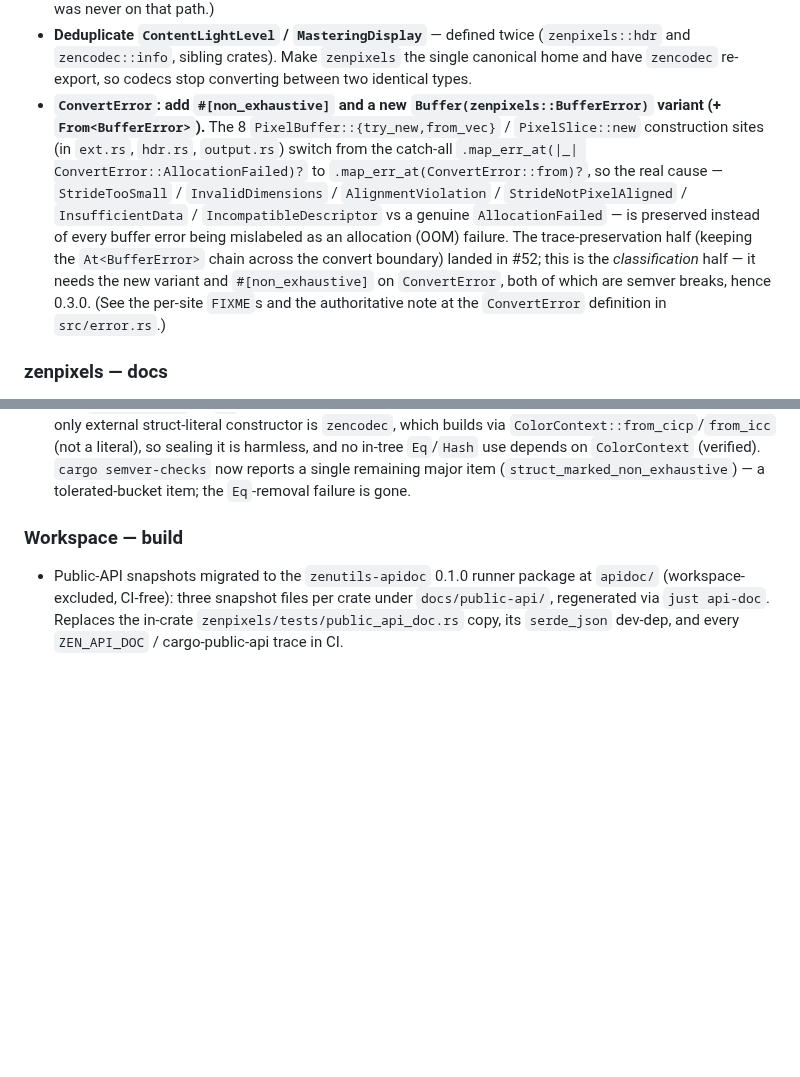
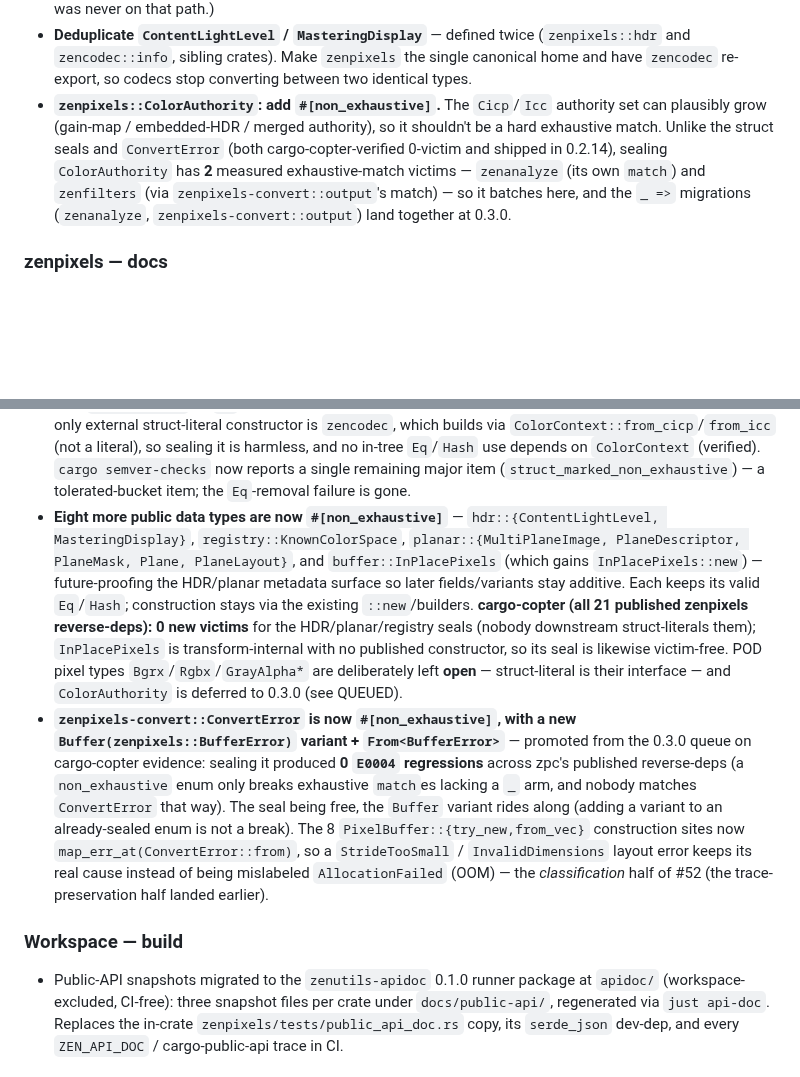
Before and after one commit to imazen/zenpixels, a Markdown page: CHANGELOG.md, 2 parts joined by grey strips. GitHub-like rendering; blank space fills up the shorter version.

Commit message:
docs(changelog): 0.2.14 seal sweep + ConvertError promotion
Move ConvertError out of the 0.3.0 queue into [0.2.14] (cargo-copter-verified
free); add the HDR/planar/registry/buffer struct seals; queue ColorAuthority
for 0.3.0 (2 measured match victims).

```diff
--- a/CHANGELOG.md
+++ b/CHANGELOG.md
@@ -24,21 +24,14 @@
   (`zenpixels::hdr` and `zencodec::info`, sibling crates). Make `zenpixels`
   the single canonical home and have `zencodec` re-export, so codecs stop
   converting between two identical types.
-- **`ConvertError`: add `#[non_exhaustive]` and a new
-  `Buffer(zenpixels::BufferError)` variant (+ `From<BufferError>`).** The 8
-  `PixelBuffer::{try_new,from_vec}` / `PixelSlice::new` construction sites
-  (in `ext.rs`, `hdr.rs`, `output.rs`) switch from the catch-all
-  `.map_err_at(|_| ConvertError::AllocationFailed)?` to
-  `.map_err_at(ConvertError::from)?`, so the real cause — `StrideTooSmall` /
-  `InvalidDimensions` / `AlignmentViolation` / `StrideNotPixelAligned` /
-  `InsufficientData` / `IncompatibleDescriptor` vs a genuine `AllocationFailed`
-  — is preserved instead of every buffer error being mislabeled as an
-  allocation (OOM) failure. The trace-preservation half (keeping the
-  `At<BufferError>` chain across the convert boundary) landed in #52; this is
-  the *classification* half — it needs the new variant and `#[non_exhaustive]`
-  on `ConvertError`, both of which are semver breaks, hence 0.3.0. (See the
-  per-site `FIXME`s and the authoritative note at the `ConvertError`
-  definition in `src/error.rs`.)
+- **`zenpixels::ColorAuthority`: add `#[non_exhaustive]`.** The `Cicp`/`Icc`
+  authority set can plausibly grow (gain-map / embedded-HDR / merged authority),
+  so it shouldn't be a hard exhaustive match. Unlike the struct seals and
+  `ConvertError` (both cargo-copter-verified 0-victim and shipped in 0.2.14),
+  sealing `ColorAuthority` has **2** measured exhaustive-match victims —
+  `zenanalyze` (its own `match`) and `zenfilters` (via
+  `zenpixels-convert::output`'s match) — so it batches here, and the `_ =>`
+  migrations (`zenanalyze`, `zenpixels-convert::output`) land together at 0.3.0.
 
 ### zenpixels — docs
 
@@ -111,6 +104,30 @@
   (verified). `cargo semver-checks` now reports a single remaining major item
   (`struct_marked_non_exhaustive`) — a tolerated-bucket item; the `Eq`-removal
   failure is gone.
+- **Eight more public data types are now `#[non_exhaustive]`** —
+  `hdr::{ContentLightLevel, MasteringDisplay}`, `registry::KnownColorSpace`,
+  `planar::{MultiPlaneImage, PlaneDescriptor, PlaneMask, Plane, PlaneLayout}`,
+  and `buffer::InPlacePixels` (which gains `InPlacePixels::new`) — future-proofing
+  the HDR/planar metadata surface so later fields/variants stay additive. Each
+  keeps its valid `Eq`/`Hash`; construction stays via the existing
+  `::new`/builders. **cargo-copter (all 21 published zenpixels reverse-deps): 0
+  new victims** for the HDR/planar/registry seals (nobody downstream
+  struct-literals them); `InPlacePixels` is transform-internal with no published
+  constructor, so its seal is likewise victim-free. POD pixel types
+  `Bgrx`/`Rgbx`/`GrayAlpha*` are deliberately left **open** — struct-literal is
+  their interface — and `ColorAuthority` is deferred to 0.3.0 (see QUEUED).
+- **`zenpixels-convert::ConvertError` is now `#[non_exhaustive]`, with a new
+  `Buffer(zenpixels::BufferError)` variant + `From<BufferError>`** — promoted
+  from the 0.3.0 queue on cargo-copter evidence: sealing it produced **0
+  `E0004` regressions** across zpc's published reverse-deps (a `non_exhaustive`
+  enum only breaks exhaustive `match`es lacking a `_` arm, and nobody matches
+  `ConvertError` that way). The seal being free, the `Buffer` variant rides
+  along (adding a variant to an already-sealed enum is not a break). The 8
+  `PixelBuffer::{try_new,from_vec}` construction sites now
+  `map_err_at(ConvertError::from)`, so a `StrideTooSmall` / `InvalidDimensions`
+  layout error keeps its real cause instead of being mislabeled
+  `AllocationFailed` (OOM) — the *classification* half of #52 (the
+  trace-preservation half landed earlier).
 
 ### Workspace — build
 
```
